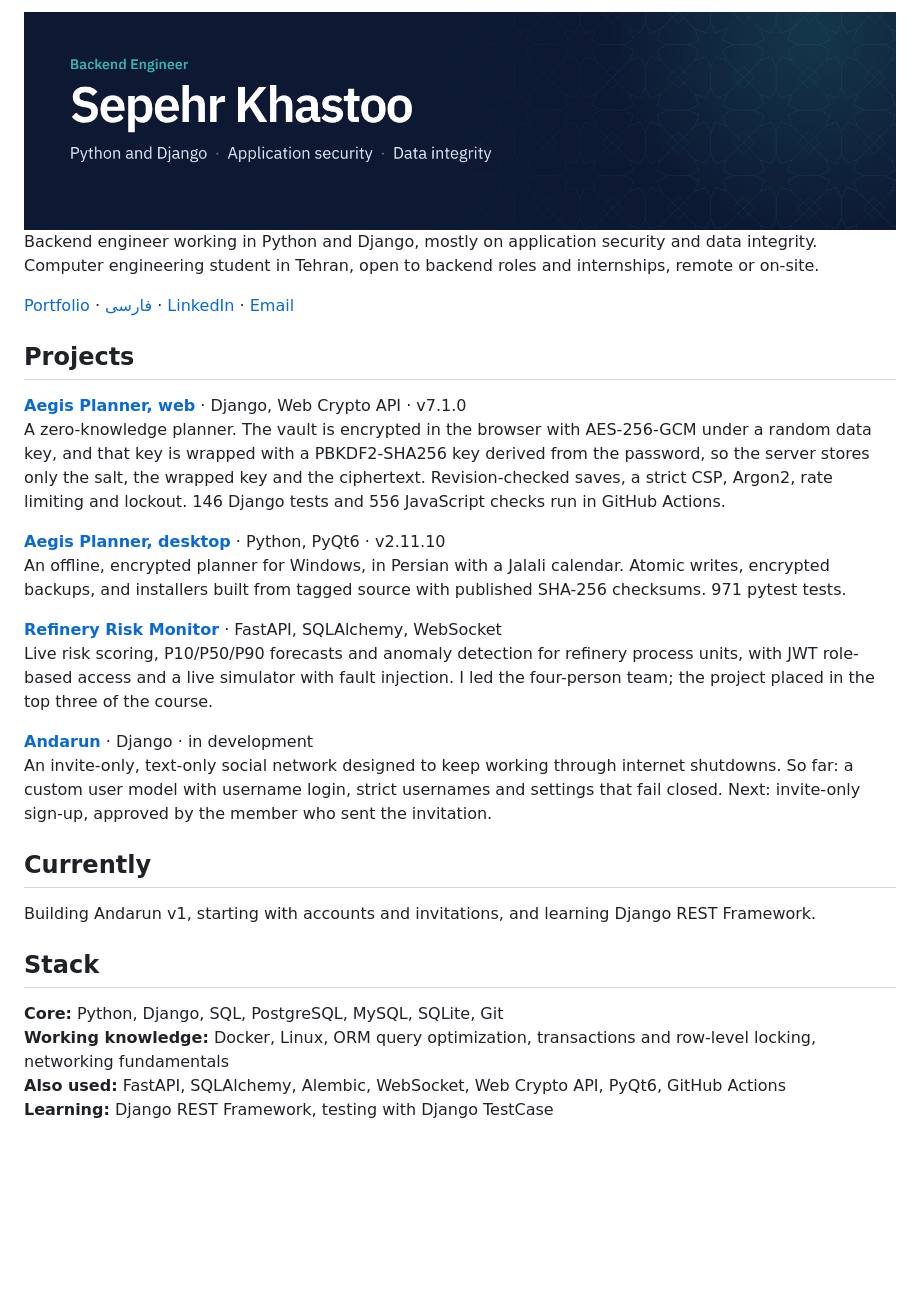
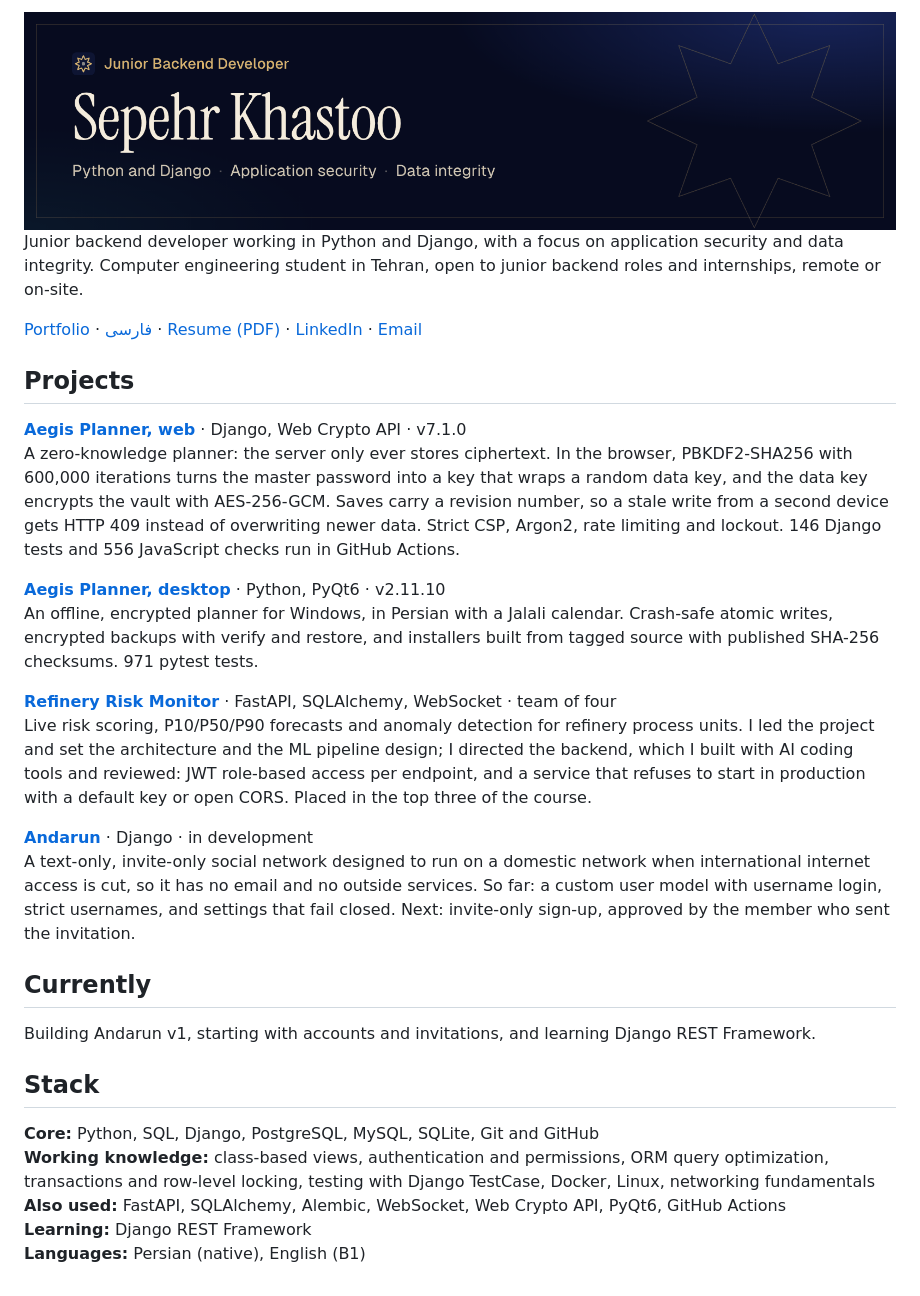
Before and after one commit to sepehrkhasto/sepehrkhasto, a Markdown page: README.md, the part around one of its changes. GitHub-like rendering; pictures changed too: assets/banner.png; blank space fills up the shorter version.

Commit message:
Profile README matches the new site

```diff
--- a/README.md
+++ b/README.md
@@ -2,21 +2,21 @@
 
-Backend engineer working in Python and Django, mostly on application security and data integrity. Computer engineering student in Tehran, open to backend roles and internships, remote or on-site.
+Junior backend developer working in Python and Django, with a focus on application security and data integrity. Computer engineering student in Tehran, open to junior backend roles and internships, remote or on-site.
 
-[Portfolio](https://sepehrkhasto.github.io) · [فارسی](https://sepehrkhasto.github.io/fa/) · [LinkedIn](https://linkedin.com/in/sepehrkhasto) · [Email](mailto:sepehrkhasto.private@gmail.com)
+[Portfolio](https://sepehrkhasto.github.io) · [فارسی](https://sepehrkhasto.github.io/fa/) · [Resume (PDF)](https://sepehrkhasto.github.io/resume/Sepehr_Khastoo_Resume_EN.pdf) · [LinkedIn](https://linkedin.com/in/sepehrkhasto) · [Email](mailto:sepehrkhasto.private@gmail.com)
 
 ## Projects
 
 **[Aegis Planner, web](https://github.com/sepehrkhasto/aegis-zk-planner)** · Django, Web Crypto API · v7.1.0
-A zero-knowledge planner. The vault is encrypted in the browser with AES-256-GCM under a random data key, and that key is wrapped with a PBKDF2-SHA256 key derived from the password, so the server stores only the salt, the wrapped key and the ciphertext. Revision-checked saves, a strict CSP, Argon2, rate limiting and lockout. 146 Django tests and 556 JavaScript checks run in GitHub Actions.
+A zero-knowledge planner: the server only ever stores ciphertext. In the browser, PBKDF2-SHA256 with 600,000 iterations turns the master password into a key that wraps a random data key, and the data key encrypts the vault with AES-256-GCM. Saves carry a revision number, so a stale write from a second device gets HTTP 409 instead of overwriting newer data. Strict CSP, Argon2, rate limiting and lockout. 146 Django tests and 556 JavaScript checks run in GitHub Actions.
 
 **[Aegis Planner, desktop](https://github.com/sepehrkhasto/aegis-planner)** · Python, PyQt6 · v2.11.10
-An offline, encrypted planner for Windows, in Persian with a Jalali calendar. Atomic writes, encrypted backups, and installers built from tagged source with published SHA-256 checksums. 971 pytest tests.
+An offline, encrypted planner for Windows, in Persian with a Jalali calendar. Crash-safe atomic writes, encrypted backups with verify and restore, and installers built from tagged source with published SHA-256 checksums. 971 pytest tests.
 
-**[Refinery Risk Monitor](https://github.com/sepehrkhasto/refinery-risk-monitor)** · FastAPI, SQLAlchemy, WebSocket
-Live risk scoring, P10/P50/P90 forecasts and anomaly detection for refinery process units, with JWT role-based access and a live simulator with fault injection. I led the four-person team; the project placed in the top three of the course.
+**[Refinery Risk Monitor](https://github.com/sepehrkhasto/refinery-risk-monitor)** · FastAPI, SQLAlchemy, WebSocket · team of four
+Live risk scoring, P10/P50/P90 forecasts and anomaly detection for refinery process units. I led the project and set the architecture and the ML pipeline design; I directed the backend, which I built with AI coding tools and reviewed: JWT role-based access per endpoint, and a service that refuses to start in production with a default key or open CORS. Placed in the top three of the course.
 
 **[Andarun](https://github.com/sepehrkhasto/andarun)** · Django · in development
-An invite-only, text-only social network designed to keep working through internet shutdowns. So far: a custom user model with username login, strict usernames and settings that fail closed. Next: invite-only sign-up, approved by the member who sent the invitation.
+A text-only, invite-only social network designed to run on a domestic network when international internet access is cut, so it has no email and no outside services. So far: a custom user model with username login, strict usernames, and settings that fail closed. Next: invite-only sign-up, approved by the member who sent the invitation.
 
 ## Currently
 
@@ -24,7 +24,8 @@ Building Andarun v1, starting with accounts and invitations, and learning Django
 
 ## Stack
 
-**Core:** Python, Django, SQL, PostgreSQL, MySQL, SQLite, Git
-**Working knowledge:** Docker, Linux, ORM query optimization, transactions and row-level locking, networking fundamentals
+**Core:** Python, SQL, Django, PostgreSQL, MySQL, SQLite, Git and GitHub
+**Working knowledge:** class-based views, authentication and permissions, ORM query optimization, transactions and row-level locking, testing with Django TestCase, Docker, Linux, networking fundamentals
 **Also used:** FastAPI, SQLAlchemy, Alembic, WebSocket, Web Crypto API, PyQt6, GitHub Actions
-**Learning:** Django REST Framework, testing with Django TestCase
+**Learning:** Django REST Framework
+**Languages:** Persian (native), English (B1)
```
Also changed, not shown: other parts of README.md (+1 -1 lines).
